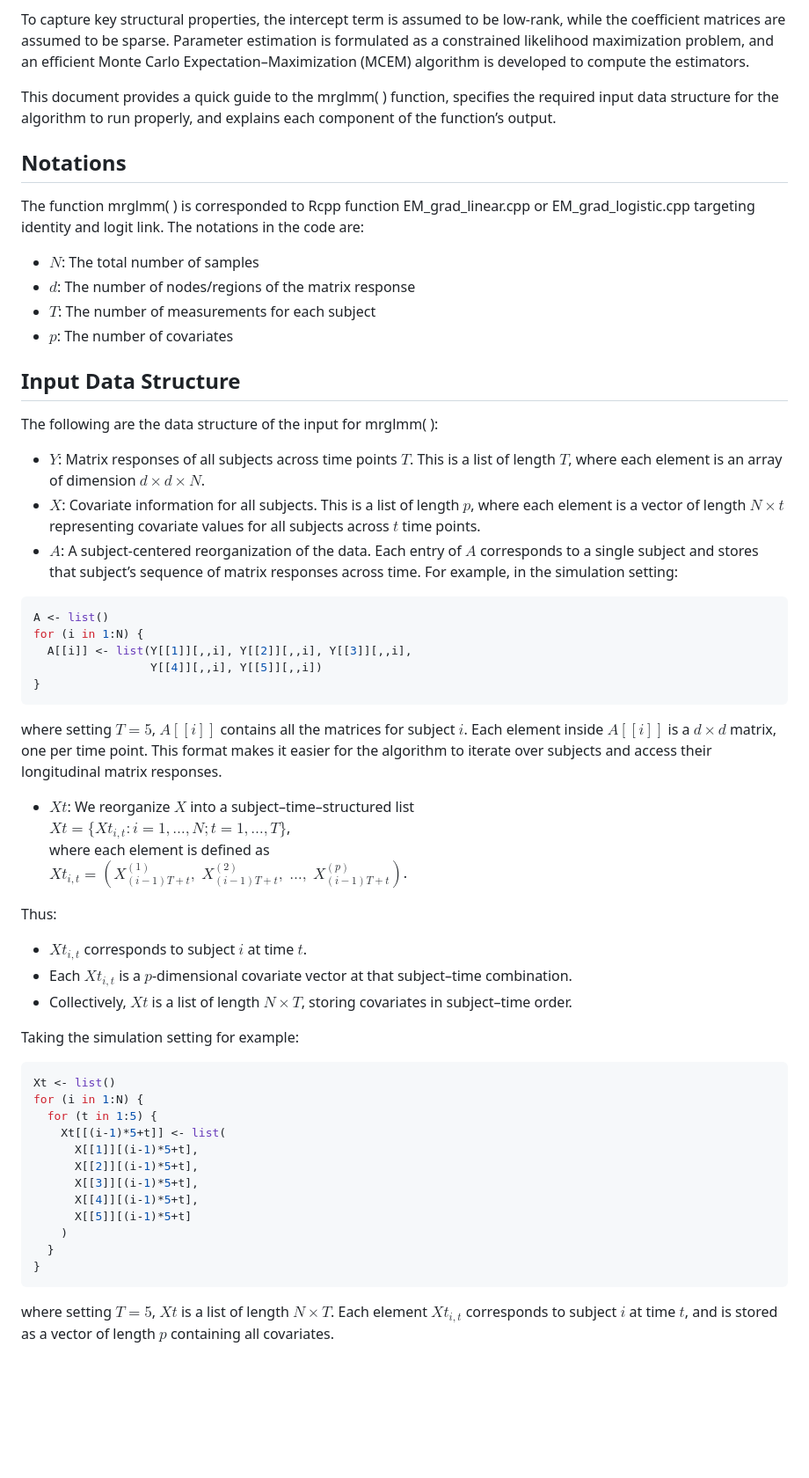
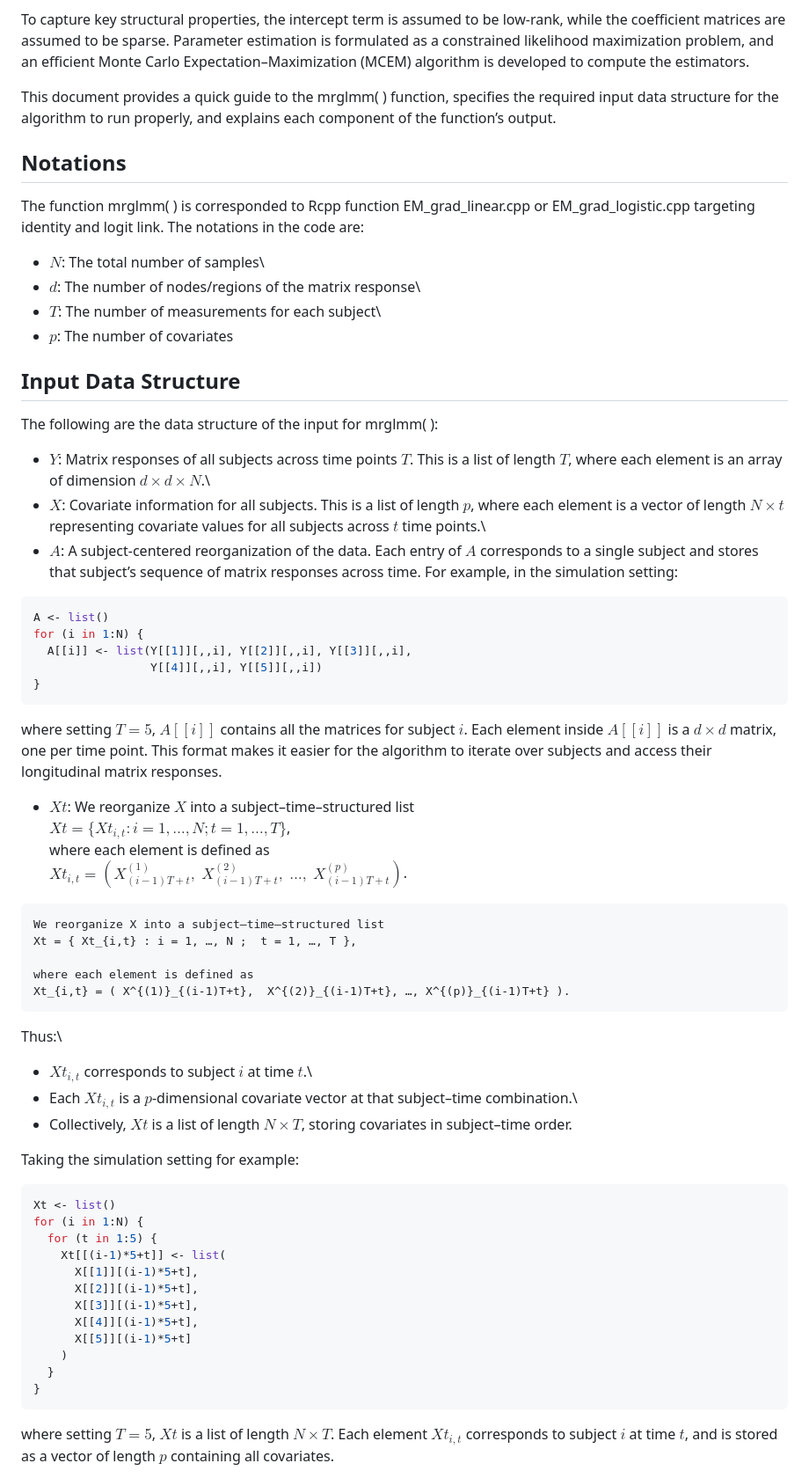
Before and after one commit to Zhentao20/MR_GLMM, a Markdown page: README.md, the part around the change printed below. Shown: that part at 88% size. Drawn GitHub-style; blank space fills up the shorter version.

````diff
--- a/README.md
+++ b/README.md
@@ -6,43 +6,53 @@ To capture key structural properties, the intercept term is assumed to be low-ra
 
 This document provides a quick guide to the mrglmm( ) function, specifies the required input data structure for the algorithm to run properly, and explains each component of the function’s output.
 
+## Notations
 
-## Notations
 The function mrglmm( ) is corresponded to Rcpp function EM_grad_linear.cpp or EM_grad_logistic.cpp targeting identity and logit link. The notations in the code are:
 
-* $N$: The total number of samples
-* $d$: The number of nodes/regions of the matrix response
-* $T$: The number of measurements for each subject
-* $p$: The number of covariates
+-   $N$: The total number of samples\
+-   $d$: The number of nodes/regions of the matrix response\
+-   $T$: The number of measurements for each subject\
+-   $p$: The number of covariates
 
 ## Input Data Structure
+
 The following are the data structure of the input for mrglmm( ):
 
-* $Y$: Matrix responses of all subjects across time points $T$. This is a list of length $T$, where each element is an array of dimension $d \times d \times N$.
-* $X$: Covariate information for all subjects. This is a list of length $p$, where each element is a vector of length $N \times t$ representing covariate values for all subjects across $t$ time points.
-* $A$: A subject-centered reorganization of the data. Each entry of $A$ corresponds to a single subject and stores that subject’s sequence of matrix responses across time. For example, in the simulation setting:
+-   $Y$: Matrix responses of all subjects across time points $T$. This is a list of length $T$, where each element is an array of dimension $d \times d \times N$.\
+-   $X$: Covariate information for all subjects. This is a list of length $p$, where each element is a vector of length $N \times t$ representing covariate values for all subjects across $t$ time points.\
+-   $A$: A subject-centered reorganization of the data. Each entry of $A$ corresponds to a single subject and stores that subject’s sequence of matrix responses across time. For example, in the simulation setting:
 
-```r
+``` r
 A <- list()
 for (i in 1:N) {
   A[[i]] <- list(Y[[1]][,,i], Y[[2]][,,i], Y[[3]][,,i],
                  Y[[4]][,,i], Y[[5]][,,i])
 }
 ```
+
 where setting $T=5$, $A[[i]]$ contains all the matrices for subject $i$. Each element inside $A[[i]]$ is a $d \times d$ matrix, one per time point. This format makes it easier for the algorithm to iterate over subjects and access their longitudinal matrix responses.
 
-* $Xt$: We reorganize $X$ into a subject–time–structured list
-$Xt = \{ Xt_{i,t} : i=1,\ldots,N; t=1,\ldots,T \}$,
+-   $Xt$: We reorganize $X$ into a subject–time–structured list\
+    $Xt = \{ Xt_{i,t} : i=1,\ldots,N; t=1,\ldots,T \}$,\
+    where each element is defined as\
+    $Xt_{i,t} = ( X^{(1)}_{(i-1)T+t}, \; X^{(2)}_{(i-1)T+t}, \; \ldots, \; X^{(p)}_{(i-1)T+t} )$.
+```math
+We reorganize X into a subject–time–structured list
+Xt = { Xt_{i,t} : i = 1, …, N ;  t = 1, …, T },
+
 where each element is defined as
-$Xt_{i,t} = ( X^{(1)}_{(i-1)T+t}, \; X^{(2)}_{(i-1)T+t}, \; \ldots, \; X^{(p)}_{(i-1)T+t} )$.
+Xt_{i,t} = ( X^{(1)}_{(i-1)T+t},  X^{(2)}_{(i-1)T+t}, …, X^{(p)}_{(i-1)T+t} ).
+```
 
-Thus:
-- $Xt_{i,t}$ corresponds to subject $i$ at time $t$.
-- Each $Xt_{i,t}$ is a $p$-dimensional covariate vector at that subject–time combination.
+Thus:\
+- $Xt_{i,t}$ corresponds to subject $i$ at time $t$.\
+- Each $Xt_{i,t}$ is a $p$-dimensional covariate vector at that subject–time combination.\
 - Collectively, $Xt$ is a list of length $N \times T$, storing covariates in subject–time order.
 
 Taking the simulation setting for example:
-```r
+
+``` r
 Xt <- list()
 for (i in 1:N) {
   for (t in 1:5) {
@@ -56,5 +66,6 @@ for (i in 1:N) {
   }
 }
 ```
+
 where setting $T=5$, $Xt$ is a list of length $N \times T$. Each element $Xt_{i,t}$ corresponds to subject $i$ at time $t$, and is stored as a vector of length $p$ containing all covariates.
 
````
Also changed, not shown: other parts of README.md (+25 -25 lines).
